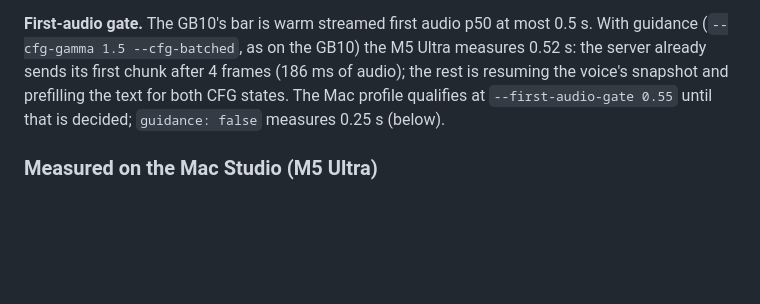
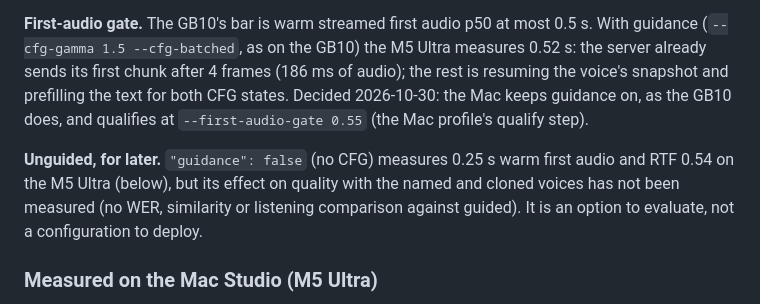
Before and after one commit to jayleaton/localrouter, a Markdown page: docs/dev/DRAMA3.md, the part around the change. Rendered like a GitHub page; blank space fills up the shorter version.

Commit message:
docs: Drama 3 on macOS keeps guidance at a 0.55 s gate; unguided noted for later
Co-Authored-By: Claude Opus 5.5 <noreply@anthropic.com>

```diff
--- a/docs/dev/DRAMA3.md
+++ b/docs/dev/DRAMA3.md
@@ -655,8 +655,13 @@ reference; upstream's own M5 Ultra receipt (`results/macos-nvfp4.json`) is corre
 
 **First-audio gate.** The GB10's bar is warm streamed first audio p50 at most 0.5 s. With guidance (`--cfg-gamma 1.5
 --cfg-batched`, as on the GB10) the M5 Ultra measures 0.52 s: the server already sends its first chunk after 4 frames
-(186 ms of audio); the rest is resuming the voice's snapshot and prefilling the text for both CFG states. The Mac
-profile qualifies at `--first-audio-gate 0.55` until that is decided; `guidance: false` measures 0.25 s (below).
+(186 ms of audio); the rest is resuming the voice's snapshot and prefilling the text for both CFG states. Decided
+2026-10-30: the Mac keeps guidance on, as the GB10 does, and qualifies at `--first-audio-gate 0.55` (the Mac profile's
+qualify step).
+
+**Unguided, for later.** `"guidance": false` (no CFG) measures 0.25 s warm first audio and RTF 0.54 on the M5 Ultra
+(below), but its effect on quality with the named and cloned voices has not been measured (no WER, similarity or
+listening comparison against guided). It is an option to evaluate, not a configuration to deploy.
 
 ### Measured on the Mac Studio (M5 Ultra)
 
```
